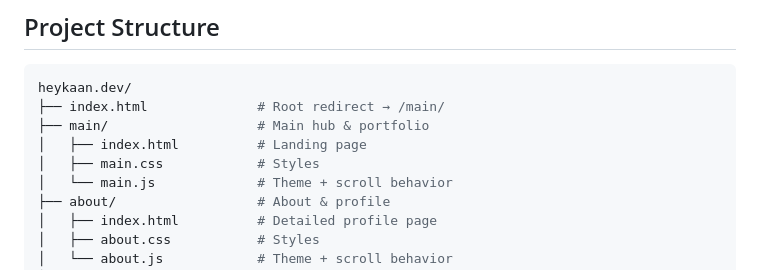
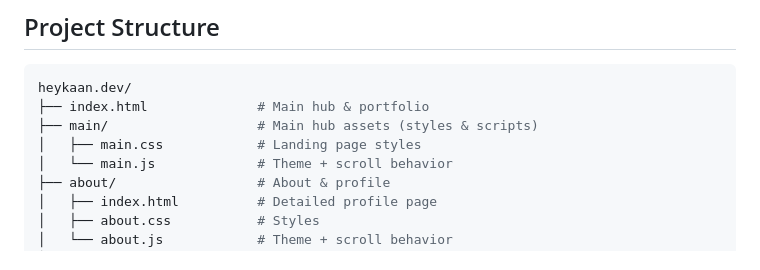
Before and after one commit to kaanddemir/heykaan.dev, a Markdown page: README.md, the part around the change. Rendered like a GitHub page.

Commit message:
docs: update README project structure tree

````diff
--- a/README.md
+++ b/README.md
@@ -73,10 +73,9 @@ Distinct visual identities for each tool, focused on clarity and functional cont
 
 ```bash
 heykaan.dev/
-├── index.html              # Root redirect → /main/
-├── main/                   # Main hub & portfolio
-│   ├── index.html          # Landing page
-│   ├── main.css            # Styles
+├── index.html              # Main hub & portfolio
+├── main/                   # Main hub assets (styles & scripts)
+│   ├── main.css            # Landing page styles
 │   └── main.js             # Theme + scroll behavior
 ├── about/                  # About & profile
 │   ├── index.html          # Detailed profile page
````
